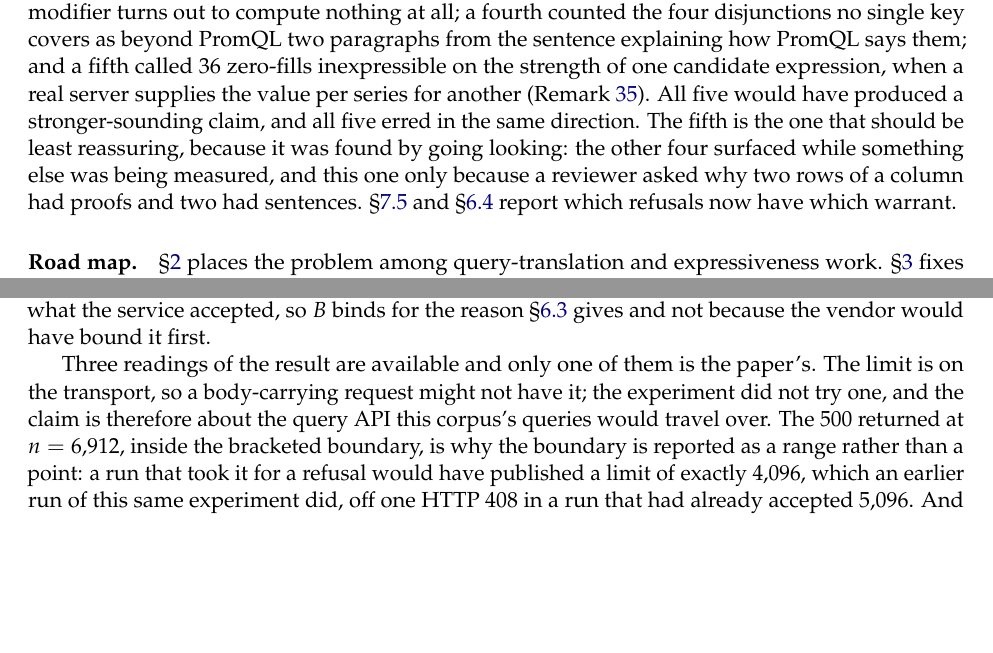
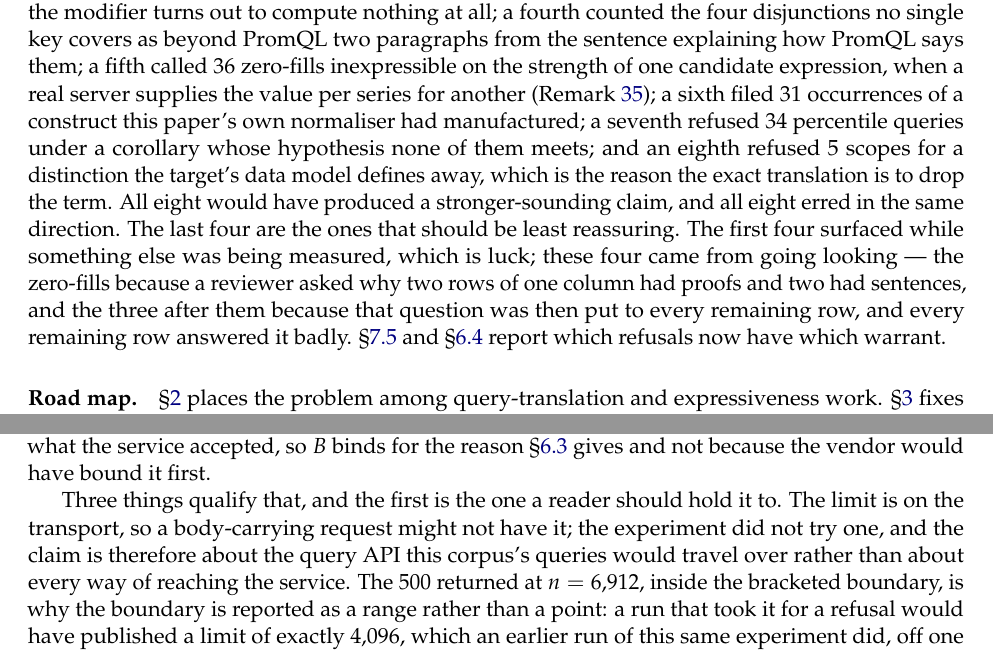
Before and after one commit to mualexander/qlport, a LaTeX paper (paper/main_full.tex, which reads paper/sections/01_introduction.tex, paper/sections/moved/reg_scope_length.tex): two parts of pages 5 and 43 of 82, joined at a grey line, cut so that both start at the same text, the shorter picture padded with empty space. Compiled offline with pdfLaTeX.

Commit message:
Counts written as words were drifting where no guard can see: eight sections reconciled
The figure guard reads numerals inside dollars. It cannot see a number spelled as
a word, and the paper counts things that way whenever the number is small and the
sentence is about the paper itself -- how many times a claim was retracted, how
many measurements were put to the vendor, how many rows left a column. Those are
exactly the counts this session has been moving.

Sweeping every spelled-out number from five to twelve found eight sections
disagreeing.

Section 1 said the paper got a refusal wrong five times while section 8, rewritten
two commits ago, said eight; it now lists the same eight, with the three that
emptied the expressiveness column added and the sentence about which were found
by going looking adjusted to match. Section 1 also said reaching an empty column
took five retractions, where the abstract says six rows left it.

Section 7 said five rows left the two columns and then listed six, with
PHI_QUANTILE "last" and SCOPE_EMPTY_VALUE following it. Six now, and the last
three rather than the last two are the ones that are not findings about Datadog.

The vendor-measurement tally moved with E17 and E18 and three places had not
followed: section 8's "fifth of nine to confirm", section 9's "three of the
nine", and E12's remark, which says it was the ninth and the sixth to confirm --
true when written, so it now says so in the past tense and gives the current
count beside it. Section 9's list of the ways the finding was nearly got wrong
was five items long against section 1's eight; it has the other three.

And the contributions list has eight entries while its first said the other six
were built to reach it.

None of these is a figure in the registry's sense and none could have failed a
test. What makes them findable is that they are claims about quantities the work
changes, so the sweep is worth repeating whenever a count moves: the words are
where the drift hides.

678 passed, both builds at 82 pages.

```diff
--- a/paper/sections/01_introduction.tex
+++ b/paper/sections/01_introduction.tex
@@ -192,14 +192,19 @@ disjunctive scopes as a language gap when $120$ of them were a single regex matc
 a third called \texttt{.weighted()} inexpressible for $70$ occurrences when the modifier
 turns out to compute nothing at all; a fourth counted the four disjunctions no
 single key covers as beyond PromQL two paragraphs from the sentence explaining how
-PromQL says them; and a fifth called $36$ zero-fills inexpressible on the strength of
+PromQL says them; a fifth called $36$ zero-fills inexpressible on the strength of
 one candidate expression, when a real server supplies the value per series for another
-(Remark~\ref{rem:fill}). All five
-would have produced a stronger-sounding claim, and all five erred in the same direction.
-The fifth is the one that should be least reassuring, because it was found by going
-looking: the other four surfaced while something else was being measured, and this one
-only because a reviewer asked why two rows of a column had proofs and two had
-sentences.
+(Remark~\ref{rem:fill}); a sixth filed $31$ occurrences of a construct this paper's own
+normaliser had manufactured; a seventh refused $34$ percentile queries under a corollary
+whose hypothesis none of them meets; and an eighth refused $5$ scopes for a distinction
+the target's data model defines away, which is the reason the exact translation is to
+drop the term. All eight
+would have produced a stronger-sounding claim, and all eight erred in the same direction.
+The last four are the ones that should be least reassuring. The first four surfaced
+while something else was being measured, which is luck; these four came from going
+looking --- the zero-fills because a reviewer asked why two rows of one column had
+proofs and two had sentences, and the three after them because that question was then
+put to every remaining row, and every remaining row answered it badly.
 \S\ref{sec:gaps} and \S\ref{sec:glob-corpus} report which refusals now have which
 warrant.
 
--- a/paper/sections/moved/reg_scope_length.tex
+++ b/paper/sections/moved/reg_scope_length.tex
@@ -17,10 +17,10 @@ paper fixes needs $|\Sigma|^{2}=1{,}681$ literals and a URL of $12$ kilobytes, a
 fifth of what the service accepted, so $B$ binds for the reason \S\ref{sec:glob-unions}
 gives and not because the vendor would have bound it first.
 
-Three readings of the result are available and only one of them is the paper's. The
+Three things qualify that, and the first is the one a reader should hold it to. The
 limit is on the transport, so a body-carrying request might not have it; the experiment
 did not try one, and the claim is therefore about the query API this corpus's queries
-would travel over. The $500$ returned at $n=6{,}912$, inside the bracketed boundary, is
+would travel over rather than about every way of reaching the service. The $500$ returned at $n=6{,}912$, inside the bracketed boundary, is
 why the boundary is reported as a range rather than a point: a run that took it for a
 refusal would have published a limit of exactly $4{,}096$, which an earlier run of this
 same experiment did, off one HTTP $408$ in a run that had already accepted $5{,}096$.
```
Also changed, not shown: paper/sections/07_evaluation.tex (+2 -2 lines), paper/sections/08_discussion.tex (+1 -1 lines), paper/sections/09_conclusion.tex (+8 -5 lines), paper/sections/moved/reg_glob_constructs.tex (+5 -4 lines), paper/main.pdf, paper/main_full.pdf, paper/sections/01_introduction.tex (6 more changed lines), 1 other file.
